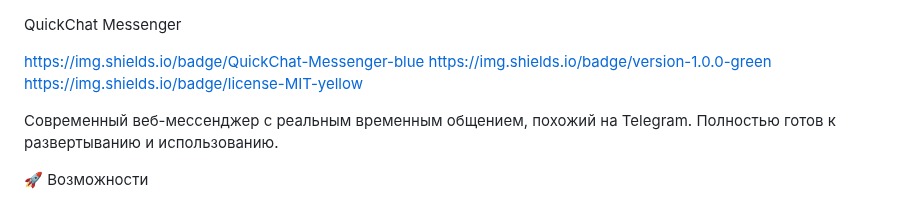
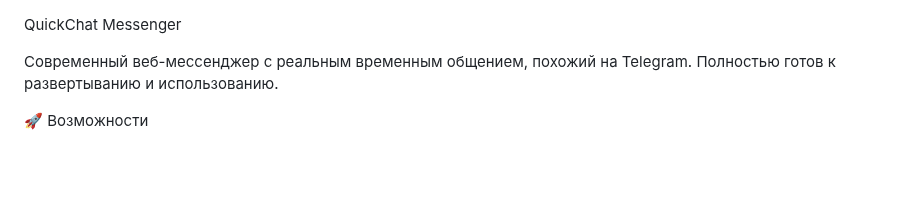
Before and after one commit to ReFinek/web-messenger-, a Markdown page: README.md, the part around the change. Rendered like a GitHub page; blank space fills up the shorter version.

```diff
--- a/README.md
+++ b/README.md
@@ -1,8 +1,4 @@
 QuickChat Messenger
-
-https://img.shields.io/badge/QuickChat-Messenger-blue
-https://img.shields.io/badge/version-1.0.0-green
-https://img.shields.io/badge/license-MIT-yellow
 
 Современный веб-мессенджер с реальным временным общением, похожий на Telegram. Полностью готов к развертыванию и использованию.
 
```
